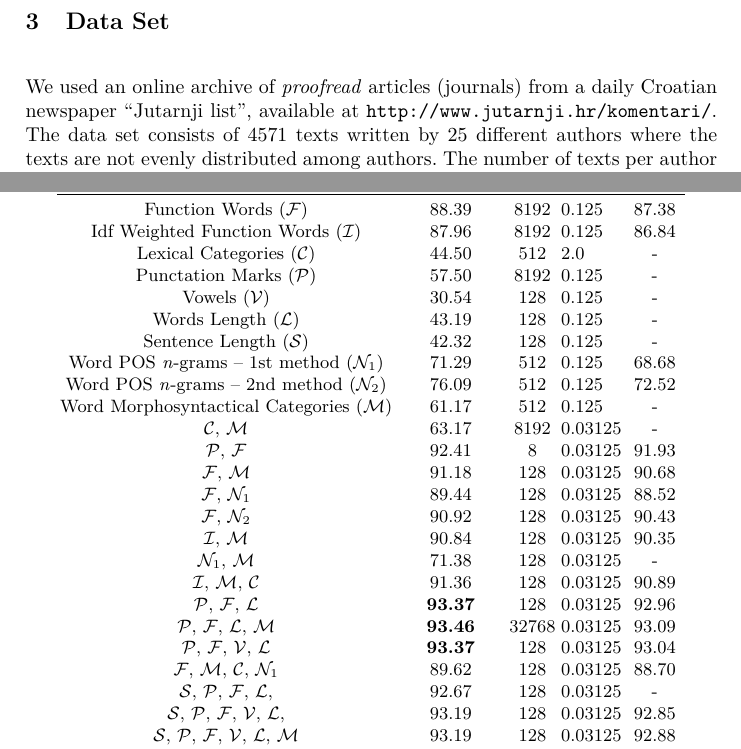
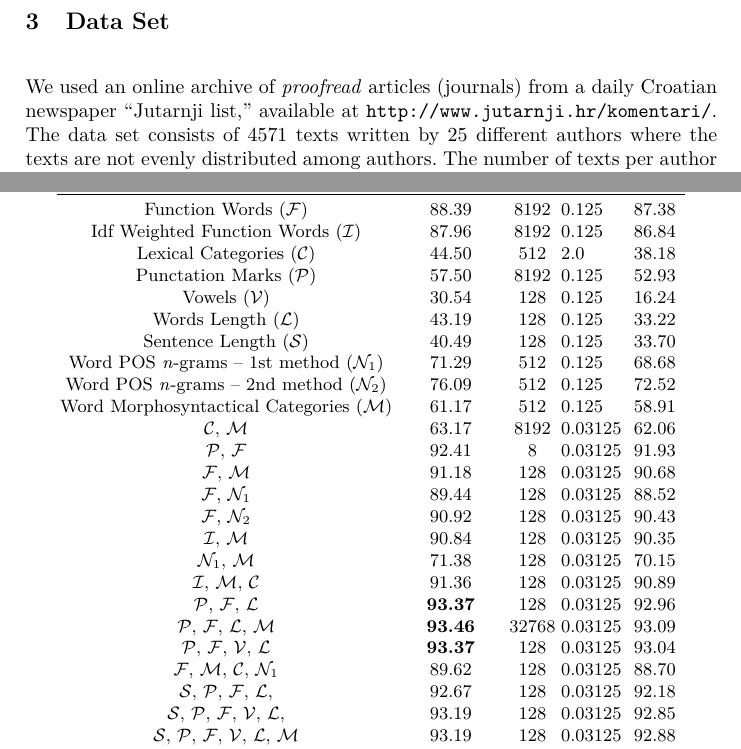
Before and after one commit to ivan444/hr-author-atribution, a LaTeX thesis (clanak/clanak.tex): two parts of pages 3 and 8 of 10, joined at a grey line, cut so that both start at the same text. Compiled offline with pdfLaTeX.

Commit message:
Tablica je puna.

```diff
--- a/clanak/clanak.tex
+++ b/clanak/clanak.tex
@@ -146,7 +146,7 @@ Croatian language.
 \section{Data Set}
 \label{sec:podatci}
 We used an online archive of \emph{proofread} articles (journals) from a daily
-Croatian newspaper ``Jutarnji list'', available at
+Croatian newspaper ``Jutarnji list,'' available at
 \url{http://www.jutarnji.hr/komentari/}. The data set consists of 4571 texts
 written by 25 different authors where the texts are not evenly distributed
 among authors. The number of texts per author in the used data set is shown on
@@ -371,7 +371,7 @@ Parameters $(C, \gamma)$ that were considered are: $C \in \{2^{-5}, 2^{-4},
 \cdots , 2^{15}\}$, $\gamma \in \{2^{-15}, 2^{-14}, \cdots, 2^3\}$ \cite{CC01a}.
 
 \begin{table*}[htb]
-\begin{center}%
+\begin{center}
 \caption{Evaluation of Different Features}%
 \begin{tabular}{c c c r@{.}l c}%
 \toprule%
@@ -379,24 +379,23 @@ Features & Accuracy [\%] & $C$ & \multicolumn{2}{c}{$\gamma$} & $F_w$ [\%]\\
 \midrule
 Function Words ($\mathcal{F}$) & 88.39 & 8192 & 0 & 125 & 87.38\\
 Idf Weighted Function Words ($\mathcal{I}$) & 87.96 & 8192 & 0 & 125 & 86.84\\
-Lexical Categories ($\mathcal{C}$) & 44.50 & 512 & 2 & 0 & -\\
-Punctation Marks ($\mathcal{P}$) & 57.50 & 8192 & 0 & 125 & -\\
-Vowels ($\mathcal{V}$) & 30.54 & 128 & 0 & 125 & -\\
-Words Length ($\mathcal{L}$) & 43.19 & 128 & 0 & 125 & -\\
-Sentence Length ($\mathcal{S}$) & 42.32 & 128 & 0 & 125 & -\\
+Lexical Categories ($\mathcal{C}$) & 44.50 & 512 & 2 & 0 & 38.18\\
+Punctation Marks ($\mathcal{P}$) & 57.50 & 8192 & 0 & 125 & 52.93\\
+Vowels ($\mathcal{V}$) & 30.54 & 128 & 0 & 125 & 16.24\\
+Words Length ($\mathcal{L}$) & 43.19 & 128 & 0 & 125 & 33.22\\
+Sentence Length ($\mathcal{S}$) & 40.49 & 128 & 0 & 125 & 33.70\\
 Word POS \emph{n}-grams -- 1st method ($\mathcal{N}_1$) & 71.29 &
 512 & 0 & 125 & 68.68\\
 Word POS \emph{n}-grams -- 2nd method ($\mathcal{N}_2$) & 76.09
 & 512 & 0 & 125 & 72.52\\
-Word Morphosyntactical Categories ($\mathcal{M}$) & 61.17 & 512 & 0 & 125 &
--\\
-$\mathcal{C}$, $\mathcal{M}$ & 63.17 & 8192 & 0 & 03125 & -\\
+Word Morphosyntactical Categories ($\mathcal{M}$) & 61.17 & 512 & 0 & 125 & 58.91\\
+$\mathcal{C}$, $\mathcal{M}$ & 63.17 & 8192 & 0 & 03125 & 62.06\\
 $\mathcal{P}$, $\mathcal{F}$ & 92.41 & 8 & 0 & 03125 & 91.93\\
 $\mathcal{F}$, $\mathcal{M}$ & 91.18 & 128 & 0 & 03125 & 90.68\\
 $\mathcal{F}$, $\mathcal{N}_1$ & 89.44 & 128 & 0 & 03125 & 88.52\\
 $\mathcal{F}$, $\mathcal{N}_2$ & 90.92 & 128 & 0 & 03125 & 90.43\\
 $\mathcal{I}$, $\mathcal{M}$ & 90.84 & 128 & 0 & 03125 & 90.35\\
-$\mathcal{N}_1$, $\mathcal{M}$ & 71.38 & 128 & 0 & 03125 & -\\
+$\mathcal{N}_1$, $\mathcal{M}$ & 71.38 & 128 & 0 & 03125 & 70.15\\
 $\mathcal{I}$, $\mathcal{M}$, $\mathcal{C}$ & 91.36 & 128 & 0 & 03125 & 90.89\\
 $\mathcal{P}$, $\mathcal{F}$, $\mathcal{L}$ & \textbf{93.37} & 128 & 0 & 03125
 & 92.96\\
@@ -407,7 +406,7 @@ $\mathcal{P}$, $\mathcal{F}$, $\mathcal{V}$, $\mathcal{L}$ & \textbf{93.37} &
 $\mathcal{F}$, $\mathcal{M}$, $\mathcal{C}$, $\mathcal{N}_1$ & 89.62 & 128 & 0
 & 03125 & 88.70\\
 $\mathcal{S}$, $\mathcal{P}$, $\mathcal{F}$, $\mathcal{L}$, & 92.67 & 128 & 0 &
-03125 & -\\
+03125 & 92.18\\
 $\mathcal{S}$, $\mathcal{P}$, $\mathcal{F}$, $\mathcal{V}$, $\mathcal{L}$, &
 93.19 & 128 & 0 & 03125 & 92.85\\
 $\mathcal{S}$, $\mathcal{P}$, $\mathcal{F}$, $\mathcal{V}$, $\mathcal{L}$,
```
